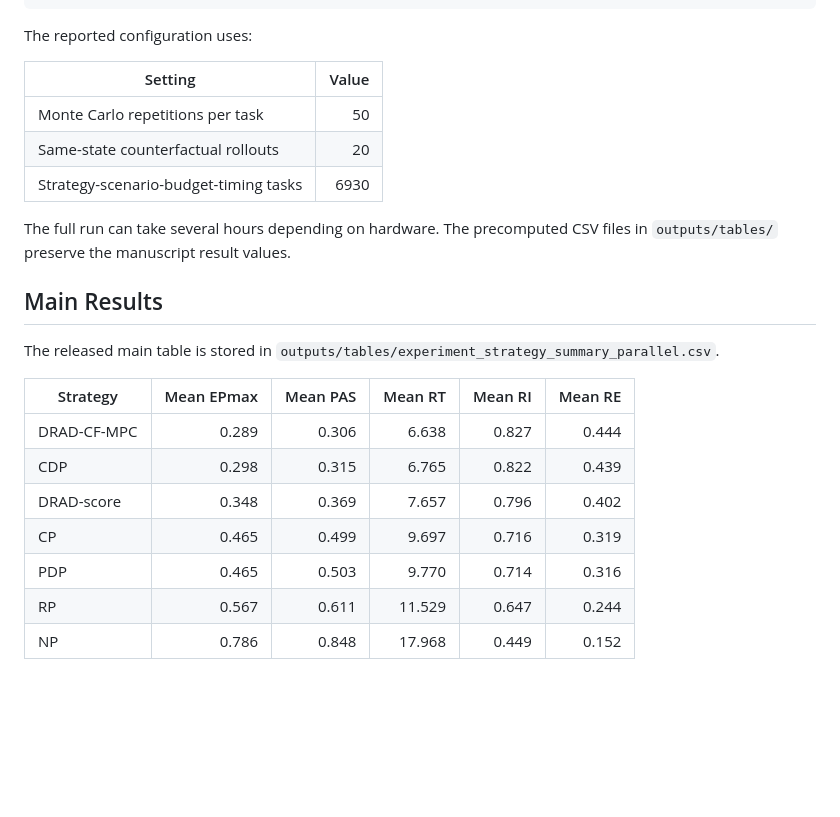
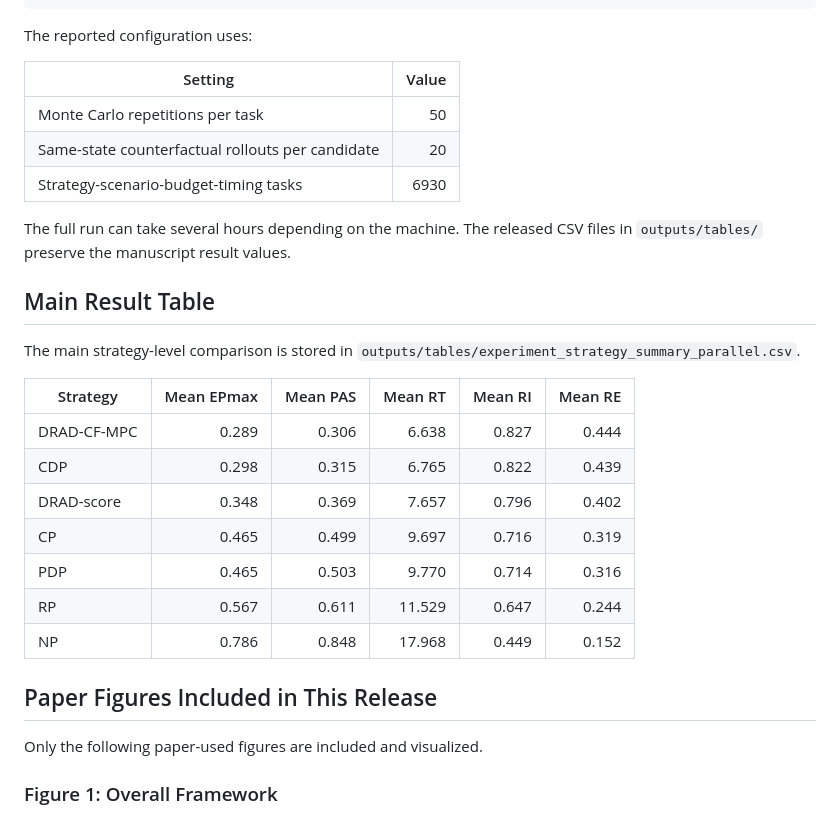
Before and after one commit to VhoCheng/DRAD-CF-MPC, a Markdown page: README.md, the part around the change printed below. Rendered like a GitHub page; blank space fills up the shorter version.

```diff
--- a/README.md
+++ b/README.md
@@ -81,14 +84,14 @@ The reported configuration uses:
 | Setting | Value |
 |---|---:|
 | Monte Carlo repetitions per task | 50 |
-| Same-state counterfactual rollouts | 20 |
+| Same-state counterfactual rollouts per candidate | 20 |
 | Strategy-scenario-budget-timing tasks | 6930 |
 
-The full run can take several hours depending on hardware. The precomputed CSV files in `outputs/tables/` preserve the manuscript result values.
+The full run can take several hours depending on the machine. The released CSV files in `outputs/tables/` preserve the manuscript result values.
 
-## Main Results
+## Main Result Table
 
-The released main table is stored in `outputs/tables/experiment_strategy_summary_parallel.csv`.
+The main strategy-level comparison is stored in `outputs/tables/experiment_strategy_summary_parallel.csv`.
 
 | Strategy | Mean EPmax | Mean PAS | Mean RT | Mean RI | Mean RE |
 |---|---:|---:|---:|---:|---:|
@@ -100,4 +103,10 @@ The released main table is stored in `outputs/tables/experiment_strategy_summary
 | RP | 0.567 | 0.611 | 11.529 | 0.647 | 0.244 |
 | NP | 0.786 | 0.848 | 17.968 | 0.449 | 0.152 |
 
+## Paper Figures Included in This Release
+
+Only the following paper-used figures are included and visualized.
+
+### Figure 1: Overall Framework
+
 <p align="center">
```
Also changed, not shown: other parts of README.md (+40 -25 lines), REPRODUCIBILITY.md (+3 -3 lines), assets/process_evidence.png (added), assets/safeguarded_switching.png, 6 other files.
